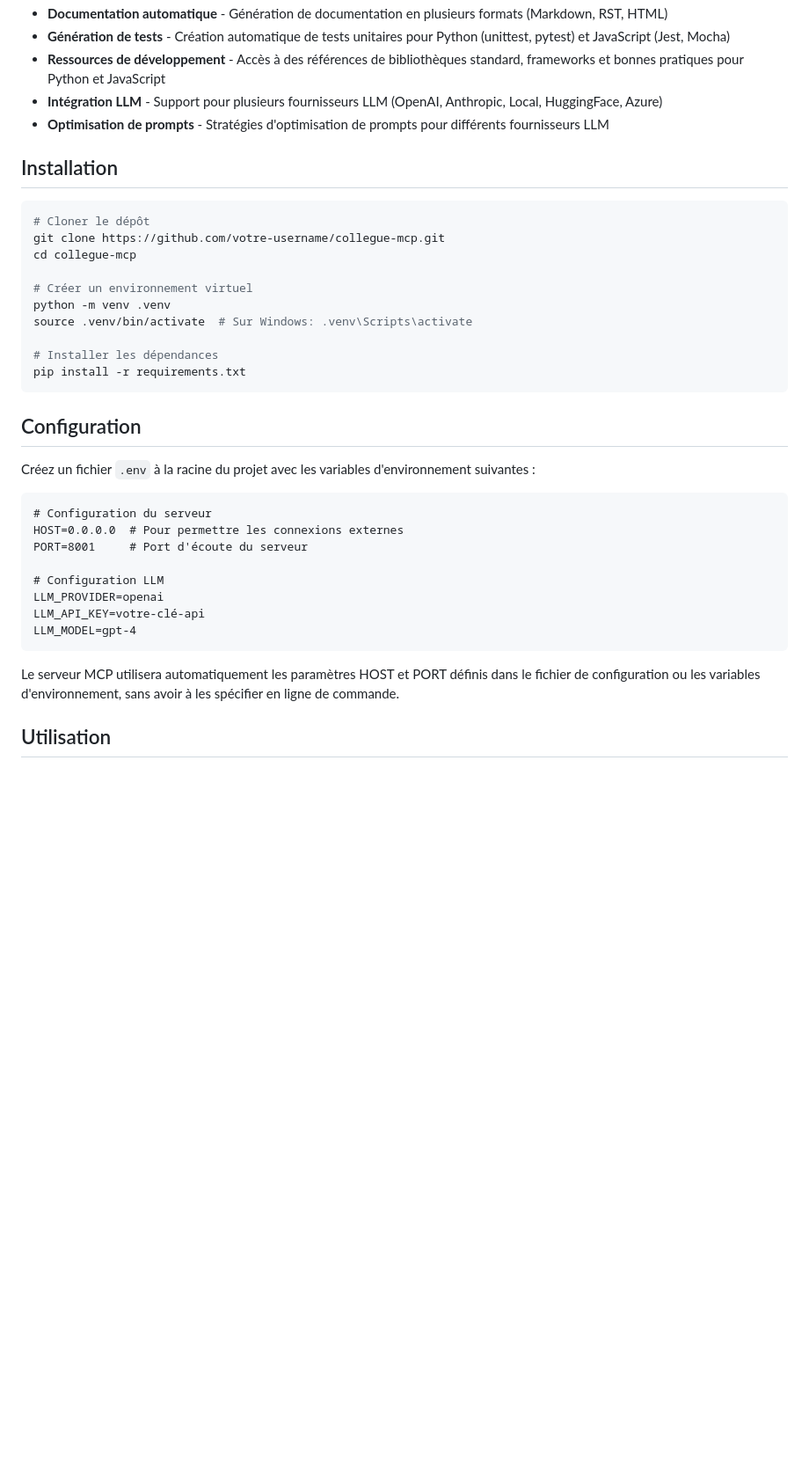
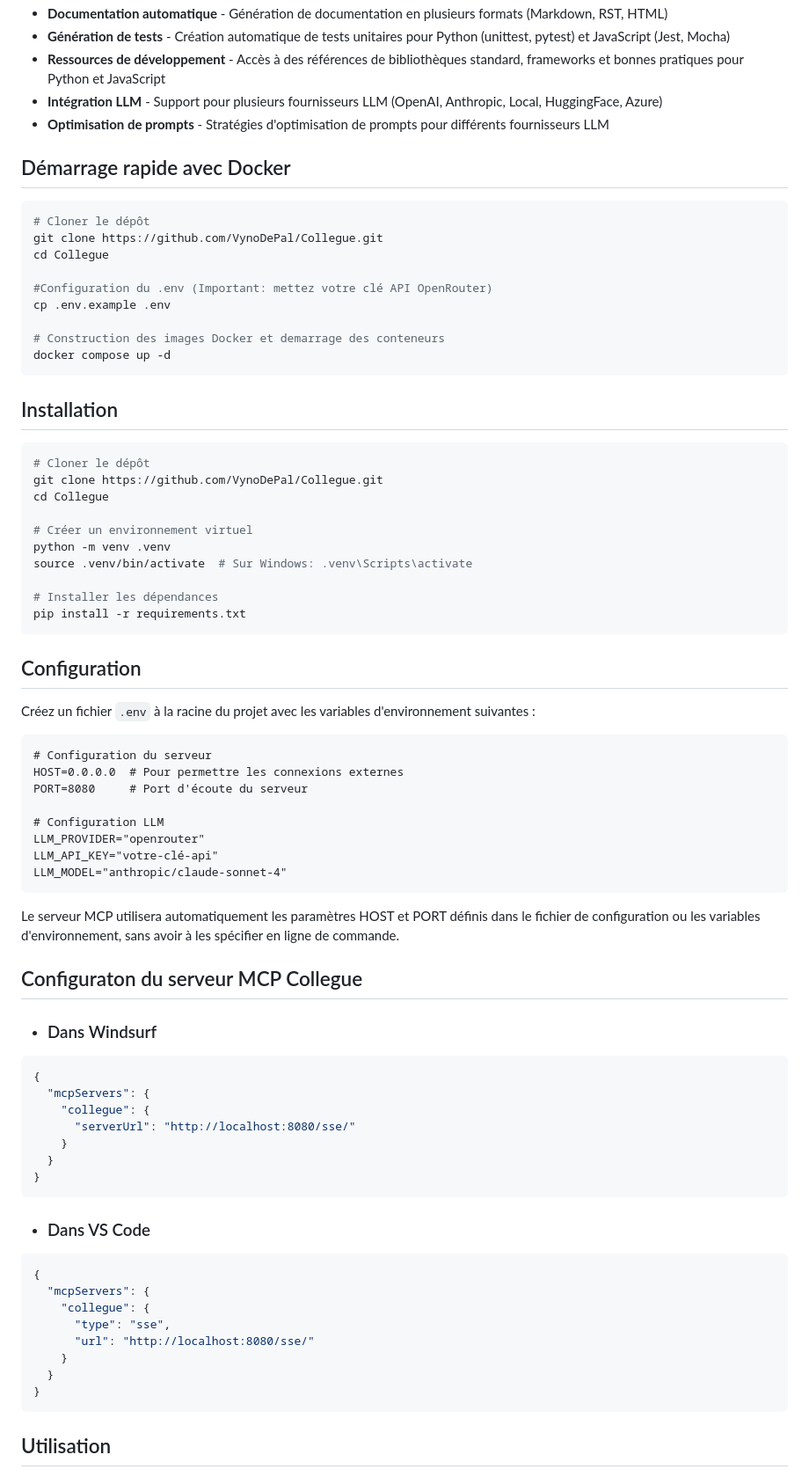
Before and after one commit to VynoDePal/Collegue, a Markdown page: README.md, the part around the change printed below. Shown: that part at 88% size. Drawn GitHub-style; blank space fills up the shorter version.

````diff
--- a/README.md
+++ b/README.md
@@ -139,12 +148,26 @@ collegue/
 - **Intégration LLM** - Support pour plusieurs fournisseurs LLM (OpenAI, Anthropic, Local, HuggingFace, Azure)
 - **Optimisation de prompts** - Stratégies d'optimisation de prompts pour différents fournisseurs LLM
 
+## Démarrage rapide avec Docker
+
+```bash
+# Cloner le dépôt
+git clone https://github.com/VynoDePal/Collegue.git
+cd Collegue
+
+#Configuration du .env (Important: mettez votre clé API OpenRouter)
+cp .env.example .env
+
+# Construction des images Docker et demarrage des conteneurs
+docker compose up -d
+```
+
 ## Installation
 
 ```bash
 # Cloner le dépôt
-git clone https://github.com/votre-username/collegue-mcp.git
-cd collegue-mcp
+git clone https://github.com/VynoDePal/Collegue.git
+cd Collegue
 
 # Créer un environnement virtuel
 python -m venv .venv
@@ -161,15 +184,40 @@ Créez un fichier `.env` à la racine du projet avec les variables d'environneme
 ```
 # Configuration du serveur
 HOST=0.0.0.0  # Pour permettre les connexions externes
-PORT=8001     # Port d'écoute du serveur
+PORT=8080     # Port d'écoute du serveur
 
 # Configuration LLM
-LLM_PROVIDER=openai
-LLM_API_KEY=votre-clé-api
-LLM_MODEL=gpt-4
+LLM_PROVIDER="openrouter"
+LLM_API_KEY="votre-clé-api"
+LLM_MODEL="anthropic/claude-sonnet-4"
 ```
 
 Le serveur MCP utilisera automatiquement les paramètres HOST et PORT définis dans le fichier de configuration ou les variables d'environnement, sans avoir à les spécifier en ligne de commande.
+
+## Configuraton du serveur MCP Collegue
+
++ ### Dans Windsurf
+```bash
+{
+  "mcpServers": {
+    "collegue": {
+      "serverUrl": "http://localhost:8080/sse/"
+    }
+  }
+}
+```
+
++ ### Dans VS Code
+```bash
+{
+  "mcpServers": {
+    "collegue": {
+      "type": "sse",
+      "url": "http://localhost:8080/sse/"
+    }
+  }
+}
+```
 
 ## Utilisation
 
````
Also changed, not shown: other parts of README.md (+52 -43 lines).
